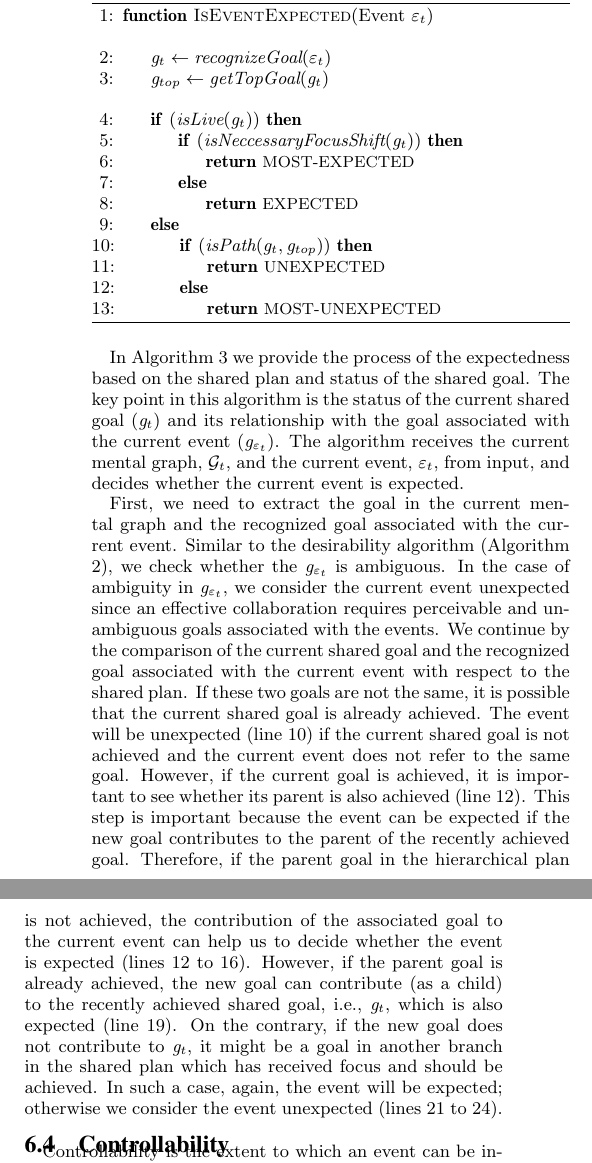
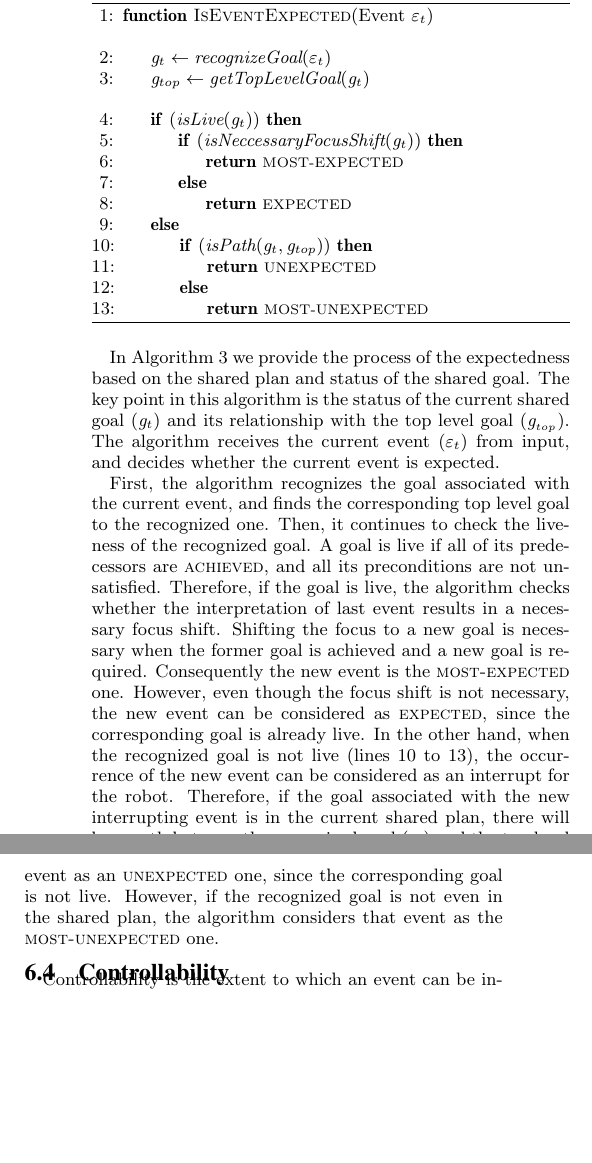
Before and after one commit to mshayganfar/AAMAS2016, a LaTeX document (MahniShyaganfar-AAMAS2016.tex): two parts of the columns of page 6 of 9, joined at a grey line, cut so that both start at the same text, the shorter picture padded with empty space. Compiled offline with pdfLaTeX.

Commit message:
Made changes to expectedness.

```diff
--- a/MahniShyaganfar-AAMAS2016.tex
+++ b/MahniShyaganfar-AAMAS2016.tex
@@ -795,19 +795,19 @@ event.
 		\Function{IsEventExpected}{Event $\varepsilon_t$}
 			\Statex
 			\State $\mathit{g}_{t} \gets \textit{recognizeGoal}{(\varepsilon_t)}$
-			\State $\mathit{g}_{top} \gets \textit{getTopGoal}{(\mathit{g}_{t})}$
+			\State $\mathit{g}_{top} \gets \textit{getTopLevelGoal}{(\mathit{g}_{t})}$
 			\Statex
 			\If {$(\textit{isLive}{(\mathit{g}_{t})})$}
 				\If {$(\textit{isNeccessaryFocusShift}{(\mathit{g}_{t})})$}
-					\State \Return {\fontsize{8}{8}\selectfont MOST-EXPECTED}
+					\State \Return {\fontsize{7}{8}\selectfont MOST-EXPECTED}
 				\Else
-					\State \Return {\fontsize{8}{8}\selectfont EXPECTED}
+					\State \Return {\fontsize{7}{8}\selectfont EXPECTED}
 				\EndIf
 			\Else
 				\If {$(\textit{isPath}{(\mathit{g}_{t}, \mathit{g}_{top})})$}
-					\State \Return {\fontsize{8}{8}\selectfont UNEXPECTED}
+					\State \Return {\fontsize{7}{8}\selectfont UNEXPECTED}
 				\Else
-					\State \Return {\fontsize{8}{8}\selectfont MOST-UNEXPECTED}
+					\State \Return {\fontsize{7}{8}\selectfont MOST-UNEXPECTED}
 				\EndIf
 			\EndIf
 		\EndFunction
@@ -817,34 +817,29 @@ event.
 In Algorithm \ref{alg:expectedness} we provide the process of the expectedness
 based on the shared plan and status of the shared goal. The key point in this
 algorithm is the status of the current shared goal ($\mathit{g}_{t}$) and its
-relationship with the goal associated with the current event
-($\mathit{g}_{\varepsilon_t}$).  The algorithm receives the current mental
-graph, $\mathcal{G}_{t}$, and the current event, $\varepsilon_t$, from input,
-and decides whether the current event is expected.
+relationship with the top level goal ($\mathit{g}_{_{top}}$). The algorithm
+receives the current event ($\varepsilon_t$) from input, and decides whether the
+current event is expected.
 
-First, we need to extract the goal in the current mental graph and the
-recognized goal associated with the current event. Similar to the desirability
-algorithm (Algorithm \ref{alg:desirability}), we check whether the
-$\mathit{g}_{\varepsilon_t}$ is ambiguous. In the case of ambiguity in
-$\mathit{g}_{\varepsilon_t}$, we consider the current event unexpected since an
-effective collaboration requires perceivable and unambiguous goals associated
-with the events. We continue by the comparison of the current shared goal and
-the recognized goal associated with the current event with respect to the shared
-plan. If these two goals are not the same, it is possible that the current
-shared goal is already achieved. The event will be unexpected (line 10) if the
-current shared goal is not achieved and the current event does not refer to the
-same goal. However, if the current goal is achieved, it is important to see
-whether its parent is also achieved (line 12). This step is important because
-the event can be expected if the new goal contributes to the parent of the
-recently achieved goal. Therefore, if the parent goal in the hierarchical plan
-is not achieved, the contribution of the associated goal to the current event
-can help us to decide whether the event is expected (lines 12 to 16). However,
-if the parent goal is already achieved, the new goal can contribute (as a child)
-to the recently achieved shared goal, i.e., $\mathit{g}_{t}$, which is also
-expected (line 19). On the contrary, if the new goal does not contribute to
-$\mathit{g}_{t}$, it might be a goal in another branch in the shared plan which
-has received focus and should be achieved. In such a case, again, the event will
-be expected; otherwise we consider the event unexpected (lines 21 to 24).
+First, the algorithm recognizes the goal associated with the current event, and
+finds the corresponding top level goal to the recognized one. Then, it continues
+to check the liveness of the recognized goal. A goal is live if all of its
+predecessors are \textsc{achieved}, and all its preconditions are not
+{unsatisfied}. Therefore, if the goal is live, the algorithm checks whether the
+interpretation of last event results in a necessary focus shift. Shifting the
+focus to a new goal is necessary when the former goal is achieved and a new goal
+is required. Consequently the new event is the \textsc{most-expected} one.
+However, even though the focus shift is not necessary, the new event can be
+considered as \textsc{expected}, since the corresponding goal is already live.
+In the other hand, when the recognized goal is not live (lines 10 to 13), the
+occurrence of the new event can be considered as an interrupt for the robot.
+Therefore, if the goal associated with the new interrupting event is in the
+current shared plan, there will be a path between the recognized goal
+($\mathit{g}_{t}$) and the top level goal ($\mathit{g}_{_{top}}$). In this case,
+the algorithm considers the new event as an \textsc{unexpected} one, since the
+corresponding goal is not live. However, if the recognized goal is not even in
+the shared plan, the algorithm considers that event as the
+\textsc{most-unexpected} one.
 
 \subsection{Controllability}
 
```
Also changed, not shown: MahniShayganfar-AAMAS2016.pdf, 2 other files.
